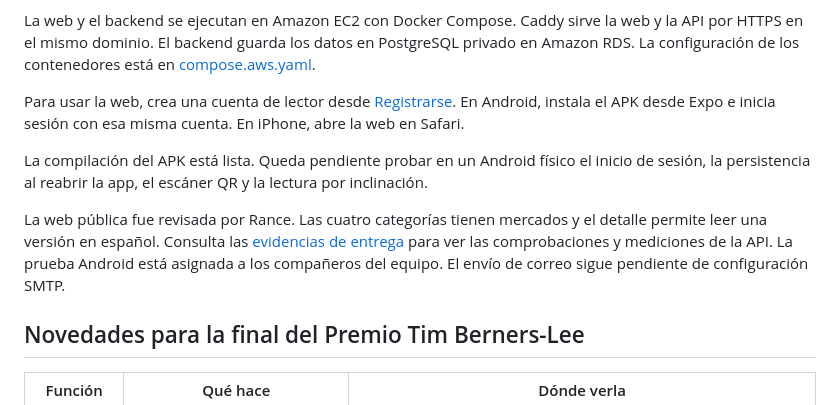
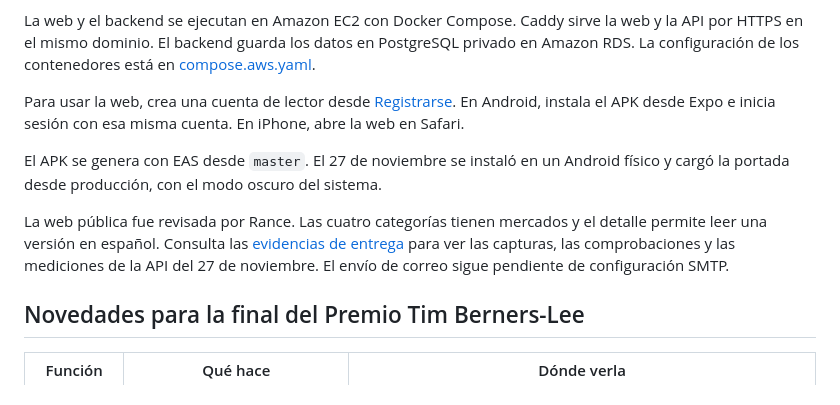
Before and after one commit to Tuskanip2002/idontknow-frontend, a Markdown page: README.md, the part around the change. GitHub-like rendering.

Commit message:
docs: evidencias del 27 de noviembre con capturas, latencias y estado actual

```diff
--- a/README.md
+++ b/README.md
@@ -15,9 +15,9 @@ La web y el backend se ejecutan en Amazon EC2 con Docker Compose. Caddy sirve la
 
 Para usar la web, crea una cuenta de lector desde [Registrarse](https://18-223-255-39.sslip.io/registro). En Android, instala el APK desde Expo e inicia sesión con esa misma cuenta. En iPhone, abre la web en Safari.
 
-La compilación del APK está lista. Queda pendiente probar en un Android físico el inicio de sesión, la persistencia al reabrir la app, el escáner QR y la lectura por inclinación.
+El APK se genera con EAS desde `master`. El 27 de noviembre se instaló en un Android físico y cargó la portada desde producción, con el modo oscuro del sistema.
 
-La web pública fue revisada por Rance. Las cuatro categorías tienen mercados y el detalle permite leer una versión en español. Consulta las [evidencias de entrega](docs/EVIDENCIAS.md) para ver las comprobaciones y mediciones de la API. La prueba Android está asignada a los compañeros del equipo. El envío de correo sigue pendiente de configuración SMTP.
+La web pública fue revisada por Rance. Las cuatro categorías tienen mercados y el detalle permite leer una versión en español. Consulta las [evidencias de entrega](docs/EVIDENCIAS.md) para ver las capturas, las comprobaciones y las mediciones de la API del 27 de noviembre. El envío de correo sigue pendiente de configuración SMTP.
 
 ## Novedades para la final del Premio Tim Berners-Lee
 
```
Also changed, not shown: docs/EVIDENCIAS.md (+40 -24 lines), docs/RUBRIC.md (+13 -9 lines), docs/img/movil-portada-oscuro.png (added), docs/img/web-explicacion-premium.png (added), docs/img/web-portada-claro.png (added), docs/img/web-portada-oscuro.png (added).
